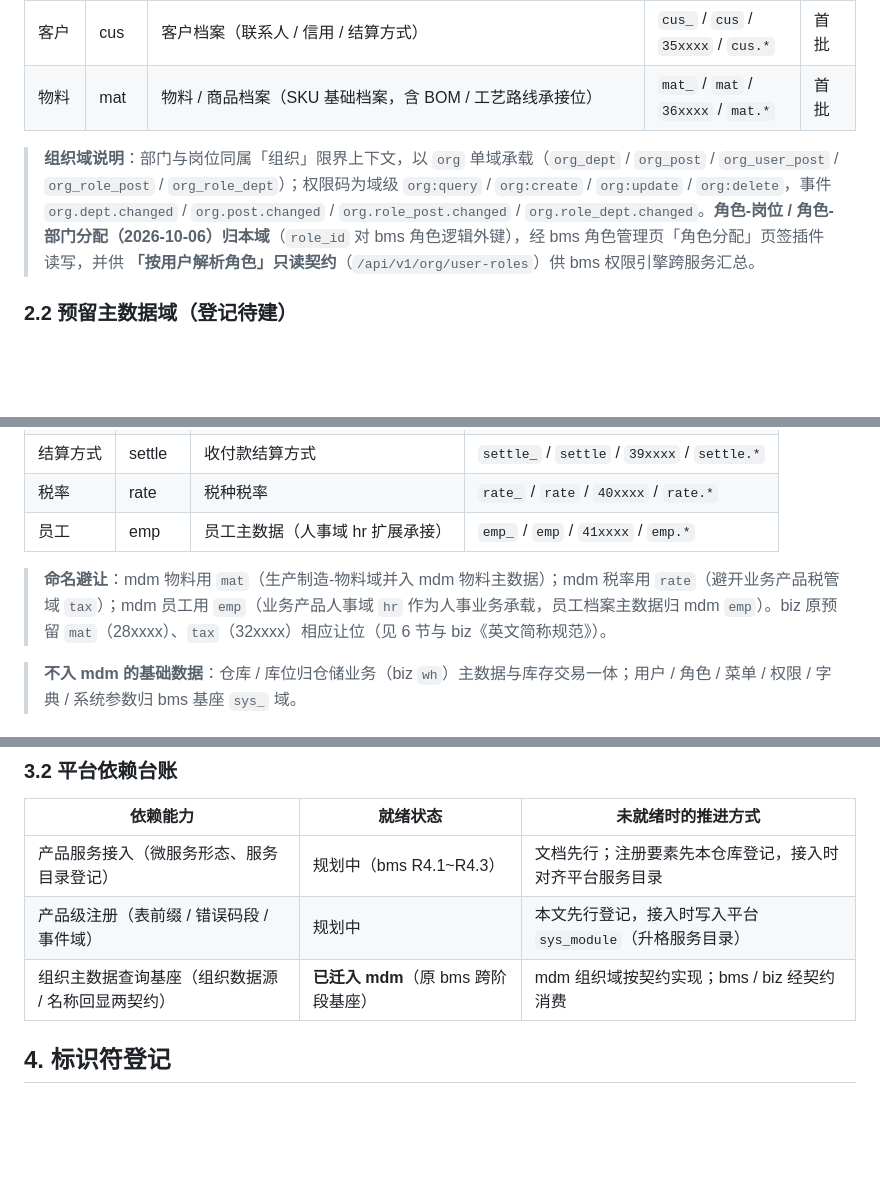
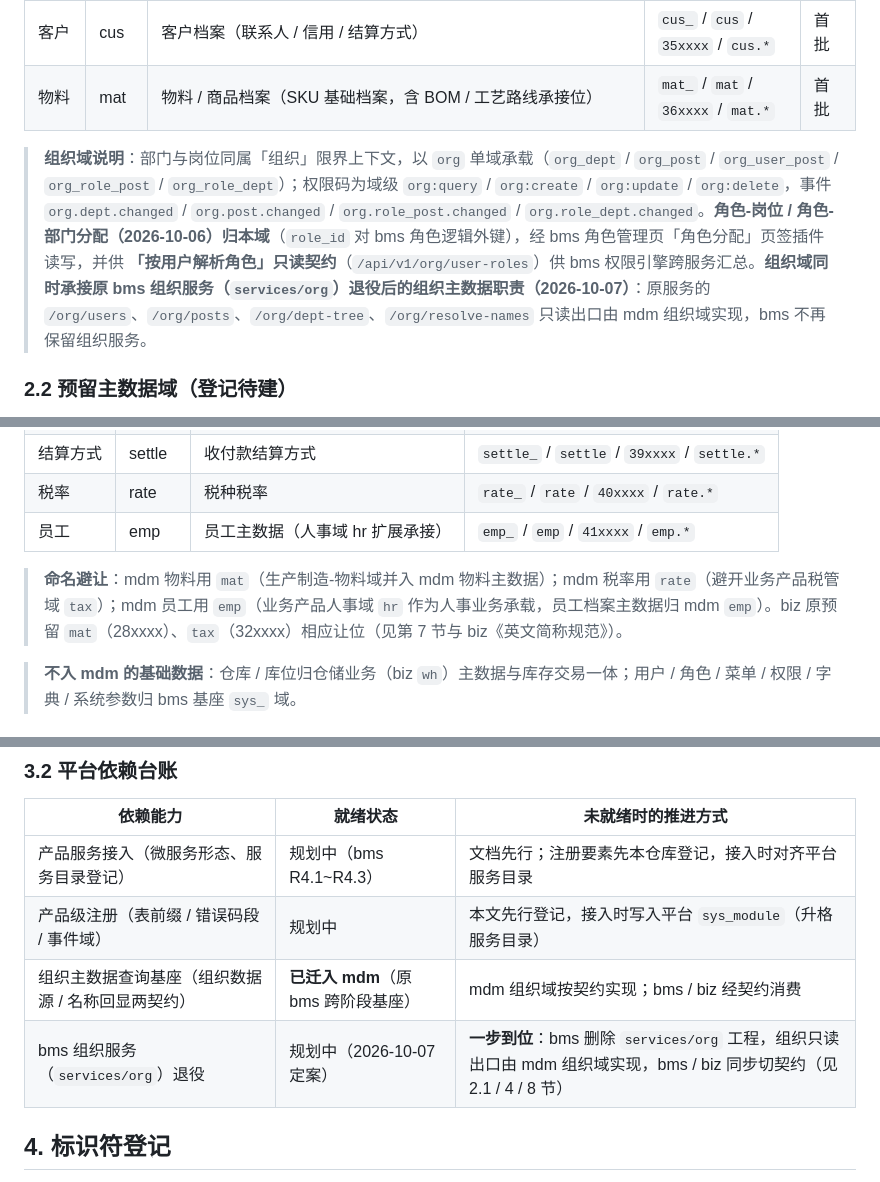
Before and after one commit to minjian123/master-data-management, a Markdown page: mdm文档/规划/mdm主数据管理规划.md, 3 parts joined by grey strips. GitHub-like rendering; blank space fills up the shorter version.

```diff
--- a/mdm文档/规划/mdm主数据管理规划.md
+++ b/mdm文档/规划/mdm主数据管理规划.md
@@ -35,7 +36,7 @@ mdm 按主数据域垂直切分，每域独立注册标识符（表前缀 / 业
 | 客户 | cus | 客户档案（联系人 / 信用 / 结算方式） | `cus_` / `cus` / `35xxxx` / `cus.*` | 首批 |
 | 物料 | mat | 物料 / 商品档案（SKU 基础档案，含 BOM / 工艺路线承接位） | `mat_` / `mat` / `36xxxx` / `mat.*` | 首批 |
 
-> **组织域说明**：部门与岗位同属「组织」限界上下文，以 `org` 单域承载（`org_dept` / `org_post` / `org_user_post` / `org_role_post` / `org_role_dept`）；权限码为域级 `org:query` / `org:create` / `org:update` / `org:delete`，事件 `org.dept.changed` / `org.post.changed` / `org.role_post.changed` / `org.role_dept.changed`。**角色-岗位 / 角色-部门分配（2026-10-06）归本域**（`role_id` 对 bms 角色逻辑外键），经 bms 角色管理页「角色分配」页签插件读写，并供 **「按用户解析角色」只读契约**（`/api/v1/org/user-roles`）供 bms 权限引擎跨服务汇总。
+> **组织域说明**：部门与岗位同属「组织」限界上下文，以 `org` 单域承载（`org_dept` / `org_post` / `org_user_post` / `org_role_post` / `org_role_dept`）；权限码为域级 `org:query` / `org:create` / `org:update` / `org:delete`，事件 `org.dept.changed` / `org.post.changed` / `org.role_post.changed` / `org.role_dept.changed`。**角色-岗位 / 角色-部门分配（2026-10-06）归本域**（`role_id` 对 bms 角色逻辑外键），经 bms 角色管理页「角色分配」页签插件读写，并供 **「按用户解析角色」只读契约**（`/api/v1/org/user-roles`）供 bms 权限引擎跨服务汇总。**组织域同时承接原 bms 组织服务（`services/org`）退役后的组织主数据职责（2026-10-07）**：原服务的 `/org/users`、`/org/posts`、`/org/dept-tree`、`/org/resolve-names` 只读出口由 mdm 组织域实现，bms 不再保留组织服务。
 
 ### 2.2 预留主数据域（登记待建） <a id="domains-reserved"></a>
 
@@ -49,7 +50,7 @@ mdm 按主数据域垂直切分，每域独立注册标识符（表前缀 / 业
 | 税率 | rate | 税种税率 | `rate_` / `rate` / `40xxxx` / `rate.*` |
 | 员工 | emp | 员工主数据（人事域 hr 扩展承接） | `emp_` / `emp` / `41xxxx` / `emp.*` |
 
-> **命名避让**：mdm 物料用 `mat`（生产制造-物料域并入 mdm 物料主数据）；mdm 税率用 `rate`（避开业务产品税管域 `tax`）；mdm 员工用 `emp`（业务产品人事域 `hr` 作为人事业务承载，员工档案主数据归 mdm `emp`）。biz 原预留 `mat`（28xxxx）、`tax`（32xxxx）相应让位（见 6 节与 biz《英文简称规范》）。
+> **命名避让**：mdm 物料用 `mat`（生产制造-物料域并入 mdm 物料主数据）；mdm 税率用 `rate`（避开业务产品税管域 `tax`）；mdm 员工用 `emp`（业务产品人事域 `hr` 作为人事业务承载，员工档案主数据归 mdm `emp`）。biz 原预留 `mat`（28xxxx）、`tax`（32xxxx）相应让位（见第 7 节与 biz《英文简称规范》）。
 
 > **不入 mdm 的基础数据**：仓库 / 库位归仓储业务（biz `wh`）主数据与库存交易一体；用户 / 角色 / 菜单 / 权限 / 字典 / 系统参数归 bms 基座 `sys_` 域。
 
@@ -77,6 +78,7 @@ mdm 以**产品服务（独立服务）**形态接入 BMS 平台（见 bms《平
 | 产品服务接入（微服务形态、服务目录登记） | 规划中（bms R4.1~R4.3） | 文档先行；注册要素先本仓库登记，接入时对齐平台服务目录 |
 | 产品级注册（表前缀 / 错误码段 / 事件域） | 规划中 | 本文先行登记，接入时写入平台 `sys_module`（升格服务目录） |
 | 组织主数据查询基座（组织数据源 / 名称回显两契约） | **已迁入 mdm**（原 bms 跨阶段基座） | mdm 组织域按契约实现；bms / biz 经契约消费 |
+| bms 组织服务（`services/org`）退役 | 规划中（2026-10-07 定案） | **一步到位**：bms 删除 `services/org` 工程，组织只读出口由 mdm 组织域实现，bms / biz 同步切契约（见 2.1 / 4 / 8 节） |
 
 ## 4. 标识符登记 <a id="identifiers"></a>
 
```
Also changed, not shown: other parts of mdm文档/规划/mdm主数据管理规划.md (+36 -14 lines), 2 other files.
